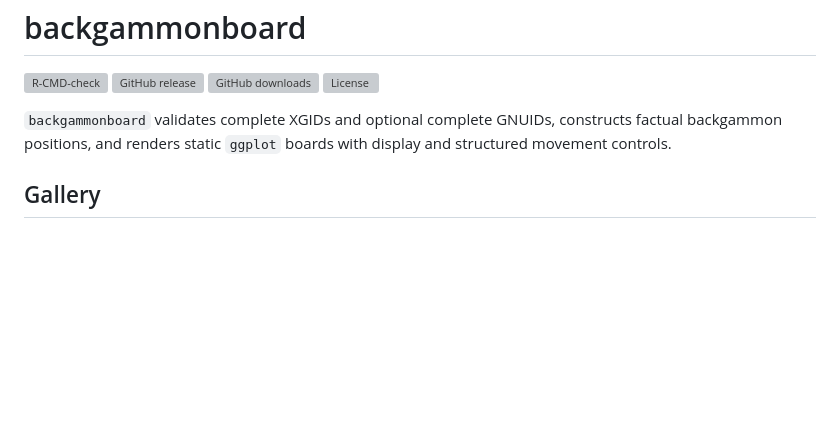
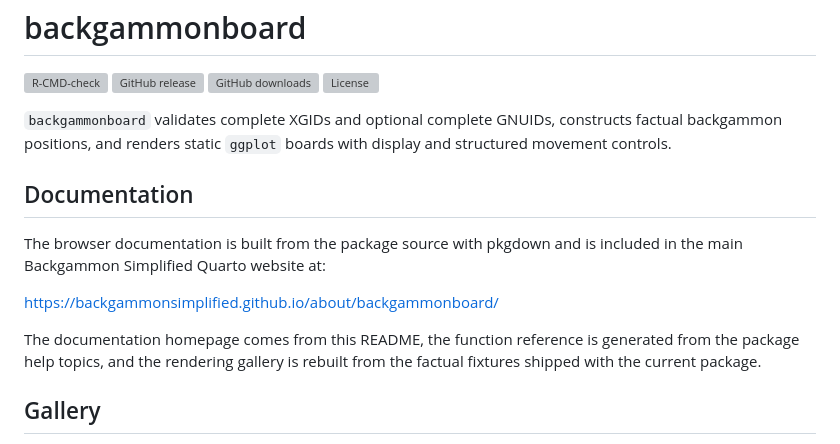
Before and after one commit to backgammonsimplified/backgammonboard, a Markdown page: README.md, the part around one of its changes. Rendered like a GitHub page; blank space fills up the shorter version; grey boxes are pictures that could not be loaded.

Commit message:
Point README to generated package documentation

```diff
--- a/README.md
+++ b/README.md
@@ -7,5 +7,16 @@
 
 `backgammonboard` validates complete XGIDs and optional complete GNUIDs, constructs factual backgammon positions, and renders static `ggplot` boards with display and structured movement controls.
 
+## Documentation
+
+The browser documentation is built from the package source with pkgdown and is
+included in the main Backgammon Simplified Quarto website at:
+
+<https://backgammonsimplified.github.io/about/backgammonboard/>
+
+The documentation homepage comes from this README, the function reference is
+generated from the package help topics, and the rendering gallery is rebuilt
+from the factual fixtures shipped with the current package.
+
 ## Gallery
 
```
Also changed, not shown: other parts of README.md (+1 -1 lines).
